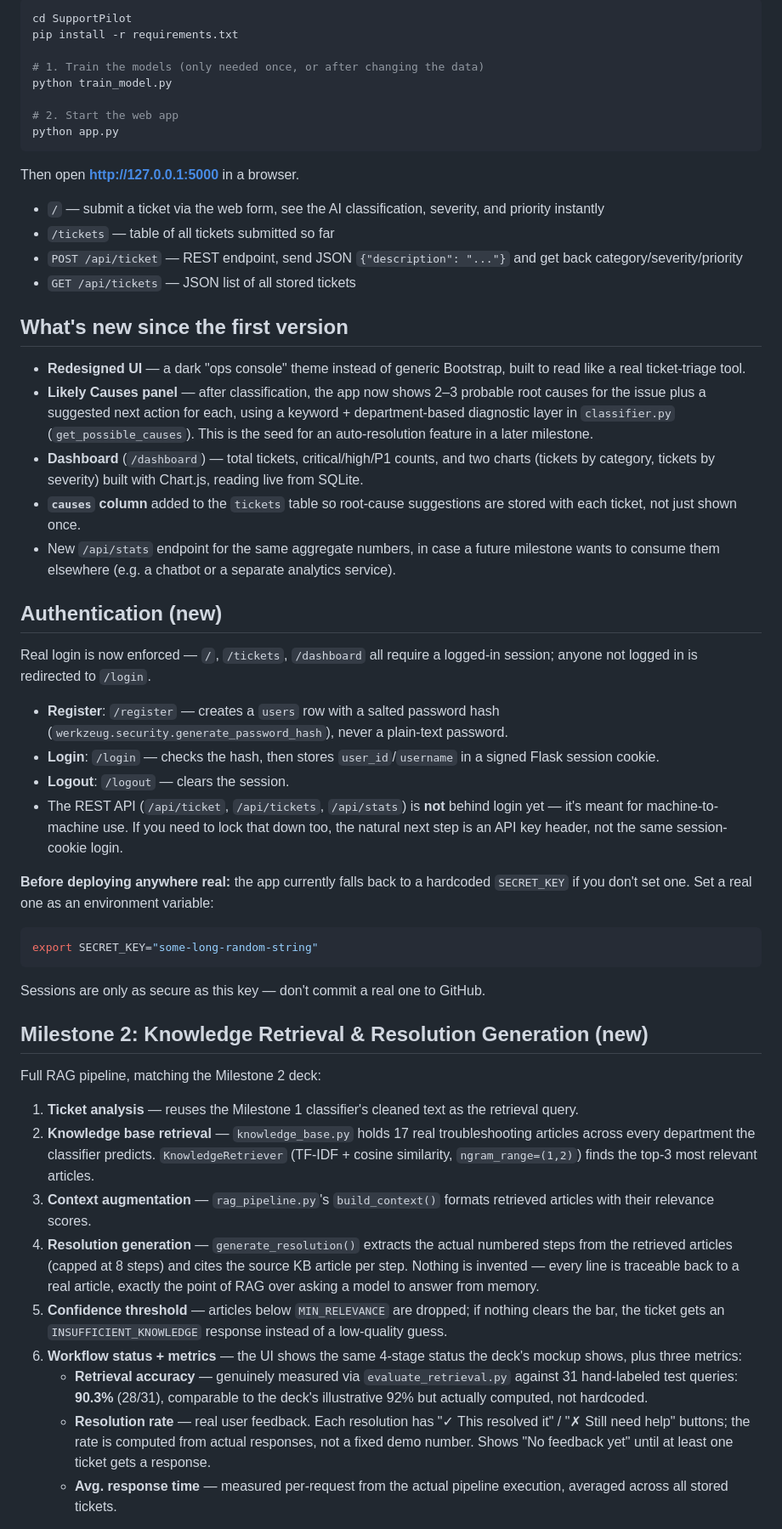
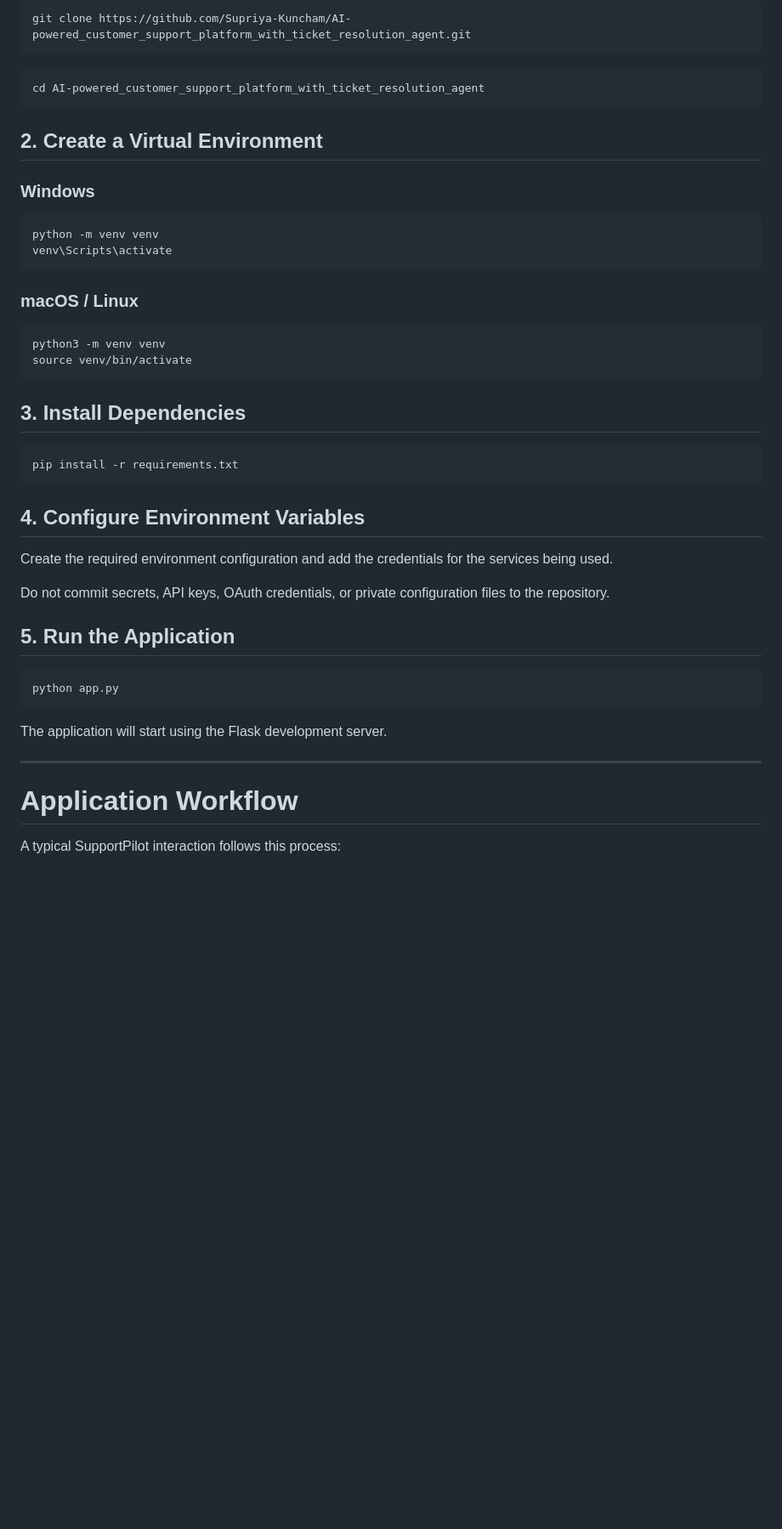
Before and after one commit to Supriya-Kuncham/AI-powered_customer_support_platform_with_ticket_resolution_agent, a Markdown page: README.md, the part around one of its changes. Shown at 85% size. GitHub-like rendering; blank space fills up the shorter version.

Commit message:
Revise README for SupportPilot project overview
Updated README to reflect new project scope and features, including multi-agent architecture and integrations.

````diff
--- a/README.md
+++ b/README.md
@@ -45,64 +316,51 @@ Every step is logged with a timestamp, shown live on the **AI Agent** page as "C
 
 ```bash
-cd SupportPilot
+git clone https://github.com/Supriya-Kuncham/AI-powered_customer_support_platform_with_ticket_resolution_agent.git
+```
+
+```bash
+cd AI-powered_customer_support_platform_with_ticket_resolution_agent
+```
+
+## 2. Create a Virtual Environment
+
+### Windows
+
+```bash
+python -m venv venv
+venv\Scripts\activate
+```
+
+### macOS / Linux
+
+```bash
+python3 -m venv venv
+source venv/bin/activate
+```
+
+## 3. Install Dependencies
+
+```bash
 pip install -r requirements.txt
+```
 
-# 1. Train the models (only needed once, or after changing the data)
-python train_model.py
+## 4. Configure Environment Variables
 
-# 2. Start the web app
+Create the required environment configuration and add the credentials for the services being used.
+
+Do not commit secrets, API keys, OAuth credentials, or private configuration files to the repository.
+
+## 5. Run the Application
+
+```bash
 python app.py
 ```
 
-Then open **http://127.0.0.1:5000** in a browser.
+The application will start using the Flask development server.
 
-- `/` — submit a ticket via the web form, see the AI classification, severity, and priority instantly
-- `/tickets` — table of all tickets submitted so far
-- `POST /api/ticket` — REST endpoint, send JSON `{"description": "..."}` and get back category/severity/priority
-- `GET /api/tickets` — JSON list of all stored tickets
+---
 
-## What's new since the first version
+# Application Workflow
 
-- **Redesigned UI** — a dark "ops console" theme instead of generic Bootstrap, built to read like a real ticket-triage tool.
-- **Likely Causes panel** — after classification, the app now shows 2–3 probable root causes for the issue plus a suggested next action for each, using a keyword + department-based diagnostic layer in `classifier.py` (`get_possible_causes`). This is the seed for an auto-resolution feature in a later milestone.
-- **Dashboard** (`/dashboard`) — total tickets, critical/high/P1 counts, and two charts (tickets by category, tickets by severity) built with Chart.js, reading live from SQLite.
-- **`causes` column** added to the `tickets` table so root-cause suggestions are stored with each ticket, not just shown once.
-- New `/api/stats` endpoint for the same aggregate numbers, in case a future milestone wants to consume them elsewhere (e.g. a chatbot or a separate analytics service).
+A typical SupportPilot interaction follows this process:
 
-## Authentication (new)
-
-Real login is now enforced — `/`, `/tickets`, `/dashboard` all require a
-logged-in session; anyone not logged in is redirected to `/login`.
-
-- **Register**: `/register` — creates a `users` row with a salted password
-  hash (`werkzeug.security.generate_password_hash`), never a plain-text password.
-- **Login**: `/login` — checks the hash, then stores `user_id`/`username` in
-  a signed Flask session cookie.
-- **Logout**: `/logout` — clears the session.
-- The REST API (`/api/ticket`, `/api/tickets`, `/api/stats`) is **not**
-  behind login yet — it's meant for machine-to-machine use. If you need to
-  lock that down too, the natural next step is an API key header, not the
-  same session-cookie login.
-
-**Before deploying anywhere real:** the app currently falls back to a
-hardcoded `SECRET_KEY` if you don't set one. Set a real one as an
-environment variable:
-```bash
-export SECRET_KEY="some-long-random-string"
-```
-Sessions are only as secure as this key — don't commit a real one to GitHub.
-
-## Milestone 2: Knowledge Retrieval & Resolution Generation (new)
-
-Full RAG pipeline, matching the Milestone 2 deck:
-
-1. **Ticket analysis** — reuses the Milestone 1 classifier's cleaned text as the retrieval query.
-2. **Knowledge base retrieval** — `knowledge_base.py` holds 17 real troubleshooting articles across every department the classifier predicts. `KnowledgeRetriever` (TF-IDF + cosine similarity, `ngram_range=(1,2)`) finds the top-3 most relevant articles.
-3. **Context augmentation** — `rag_pipeline.py`'s `build_context()` formats retrieved articles with their relevance scores.
-4. **Resolution generation** — `generate_resolution()` extracts the actual numbered steps from the retrieved articles (capped at 8 steps) and cites the source KB article per step. Nothing is invented — every line is traceable back to a real article, exactly the point of RAG over asking a model to answer from memory.
-5. **Confidence threshold** — articles below `MIN_RELEVANCE` are dropped; if nothing clears the bar, the ticket gets an `INSUFFICIENT_KNOWLEDGE` response instead of a low-quality guess.
-6. **Workflow status + metrics** — the UI shows the same 4-stage status the deck's mockup shows, plus three metrics:
-   - **Retrieval accuracy** — genuinely measured via `evaluate_retrieval.py` against 31 hand-labeled test queries: **90.3%** (28/31), comparable to the deck's illustrative 92% but actually computed, not hardcoded.
-   - **Resolution rate** — real user feedback. Each resolution has "✓ This resolved it" / "✗ Still need help" buttons; the rate is computed from actual responses, not a fixed demo number. Shows "No feedback yet" until at least one ticket gets a response.
-   - **Avg. response time** — measured per-request from the actual pipeline execution, averaged across all stored tickets.
-
````
Also changed, not shown: other parts of README.md (+417 -109 lines).
